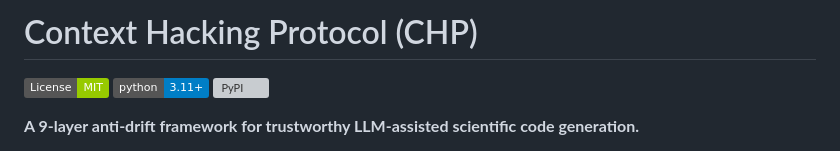
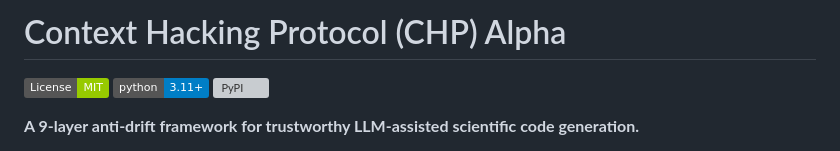
Before and after one commit to kepiCHelaSHen/context-hacking, a Markdown page: README.md, the part around the change. Drawn GitHub-style; badges without logos; grey boxes are pictures that could not be loaded.

```diff
--- a/README.md
+++ b/README.md
@@ -1,4 +1,4 @@
-# Context Hacking Protocol (CHP)
+# Context Hacking Protocol (CHP) Alpha
 
 [![License: MIT](https://img.shields.io/badge/License-MIT-green.svg)](LICENSE)
 [![Python 3.11+](https://img.shields.io/badge/python-3.11+-blue.svg)](https://www.python.org/downloads/)
```
